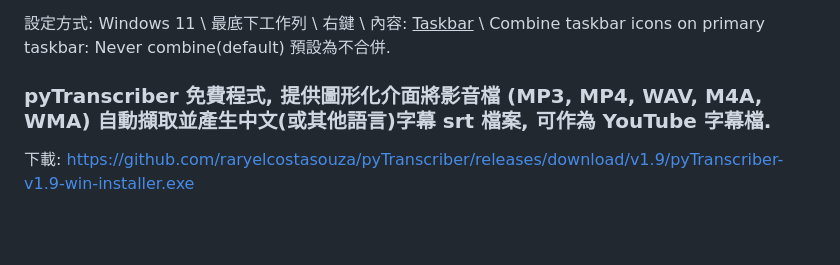
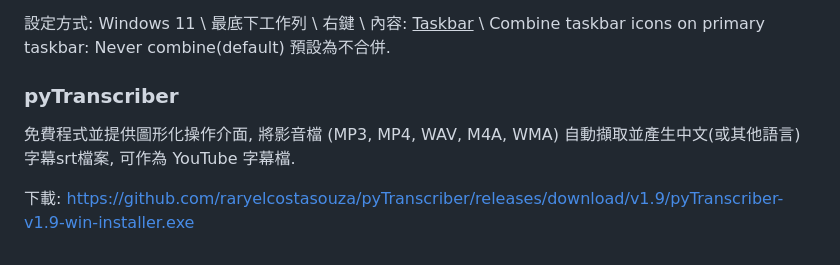
Before and after one commit to rwepa/DataDemo, a Markdown page: README.md, the part around the change. Drawn GitHub-style; blank space fills up the shorter version.

```diff
--- a/README.md
+++ b/README.md
@@ -1301,6 +1301,8 @@ data 目錄 - 包括書籍資料檔案
 
 設定方式: Windows 11 \ 最底下工作列 \ 右鍵 \ 內容: <ins>Taskbar</ins> \ Combine taskbar icons on primary taskbar: Never combine(default) 預設為不合併.
 
-### pyTranscriber 免費程式, 提供圖形化介面將影音檔 (MP3, MP4, WAV, M4A, WMA) 自動擷取並產生中文(或其他語言)字幕 srt 檔案, 可作為 YouTube 字幕檔.
+### pyTranscriber
+
+免費程式並提供圖形化操作介面, 將影音檔 (MP3, MP4, WAV, M4A, WMA) 自動擷取並產生中文(或其他語言)字幕srt檔案, 可作為 YouTube 字幕檔.
 
 下載: https://github.com/raryelcostasouza/pyTranscriber/releases/download/v1.9/pyTranscriber-v1.9-win-installer.exe
```
